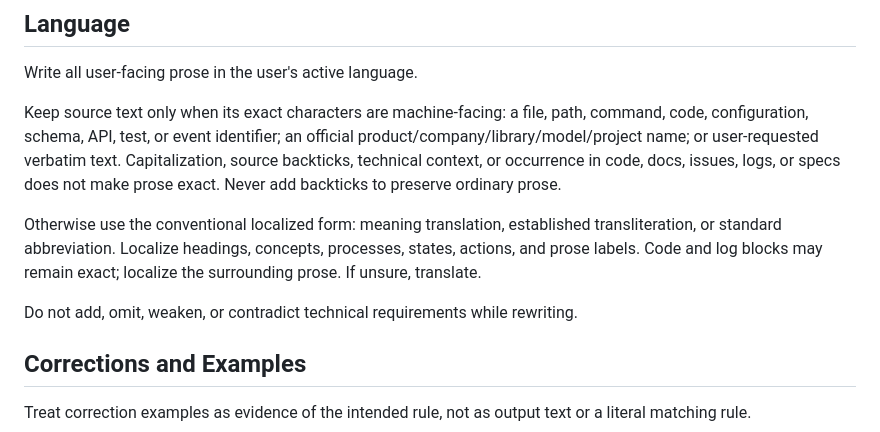
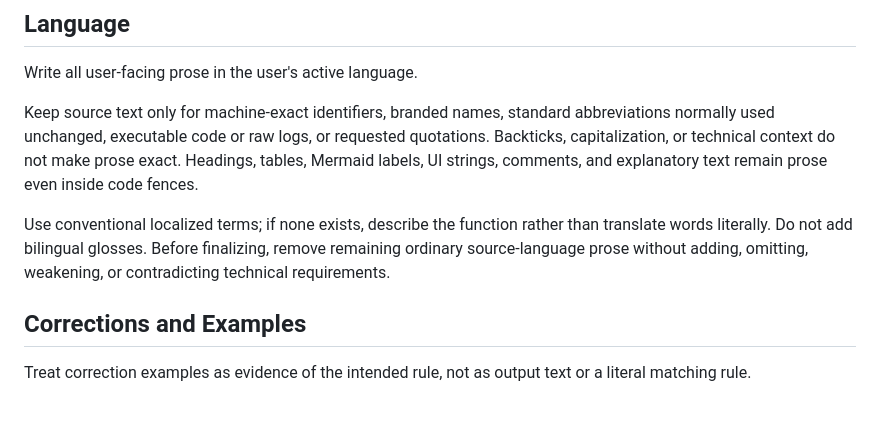
Before and after one commit to semisemil/codex-proofline, a Markdown page: skills/proofline-baseline-quality/SKILL.md, the part around the change. GitHub-like rendering; blank space fills up the shorter version.

Commit message:
Adopt tested language localization rules

```diff
--- a/skills/proofline-baseline-quality/SKILL.md
+++ b/skills/proofline-baseline-quality/SKILL.md
@@ -9,11 +9,9 @@ description: Use for all user-facing responses and artifacts. Write naturally in
 
 Write all user-facing prose in the user's active language.
 
-Keep source text only when its exact characters are machine-facing: a file, path, command, code, configuration, schema, API, test, or event identifier; an official product/company/library/model/project name; or user-requested verbatim text. Capitalization, source backticks, technical context, or occurrence in code, docs, issues, logs, or specs does not make prose exact. Never add backticks to preserve ordinary prose.
+Keep source text only for machine-exact identifiers, branded names, standard abbreviations normally used unchanged, executable code or raw logs, or requested quotations. Backticks, capitalization, or technical context do not make prose exact. Headings, tables, Mermaid labels, UI strings, comments, and explanatory text remain prose even inside code fences.
 
-Otherwise use the conventional localized form: meaning translation, established transliteration, or standard abbreviation. Localize headings, concepts, processes, states, actions, and prose labels. Code and log blocks may remain exact; localize the surrounding prose. If unsure, translate.
-
-Do not add, omit, weaken, or contradict technical requirements while rewriting.
+Use conventional localized terms; if none exists, describe the function rather than translate words literally. Do not add bilingual glosses. Before finalizing, remove remaining ordinary source-language prose without adding, omitting, weakening, or contradicting technical requirements.
 
 ## Corrections and Examples
 
```
